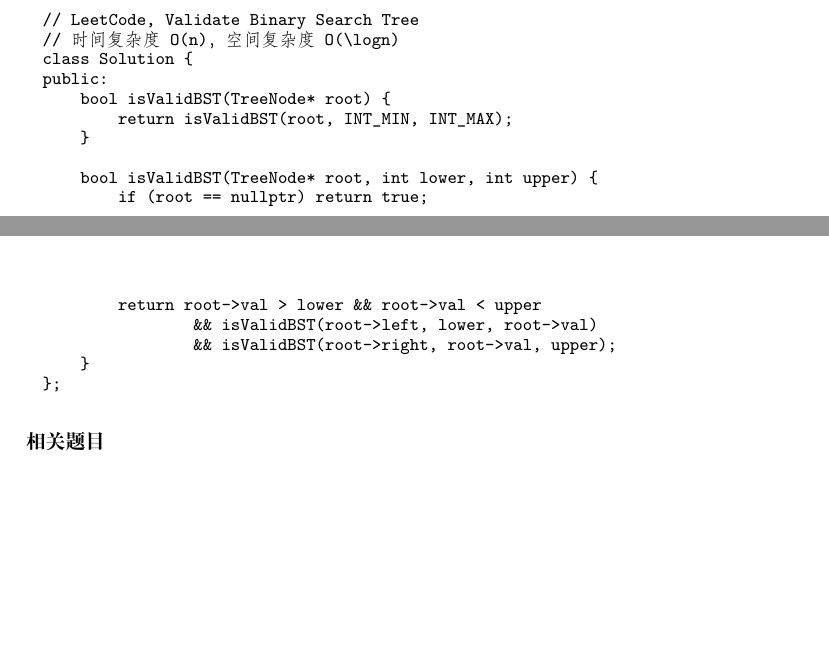
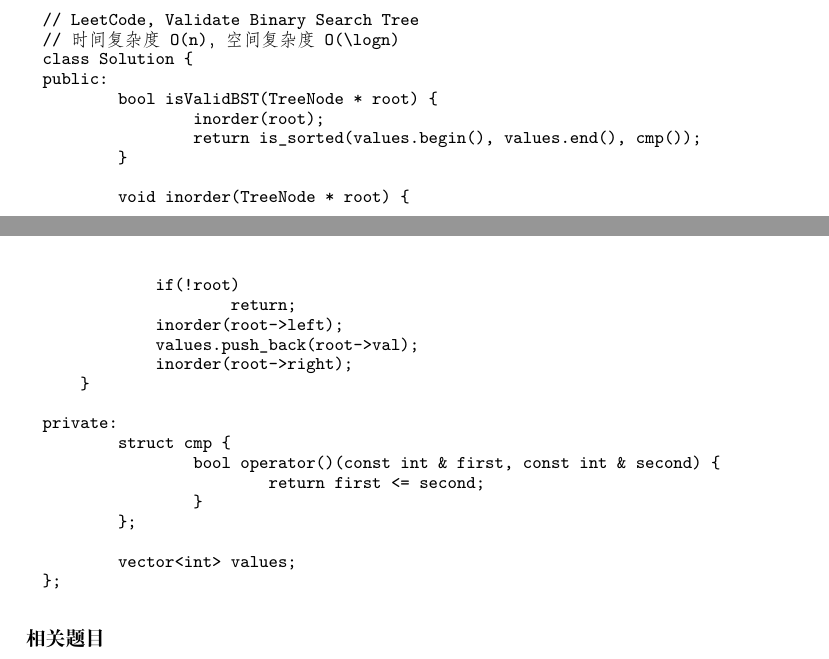
Before and after one commit to soulmachine/leetcode, a LaTeX thesis (C++/leetcode-cpp.tex, which reads C++/chapTree.tex): two parts of pages 117 and 118 of 260, joined at a grey line, cut so that both start at the same text, the shorter picture padded with empty space. Compiled offline with XeLaTeX; a missing font is replaced by an installed copy or a similar font.

Commit message:
Fixed Validate BST
Note that the original implementation will cause wrong answer. The new version I updated is correct.

```diff
--- a/C++/chapTree.tex
+++ b/C++/chapTree.tex
@@ -1451,17 +1451,27 @@ Assume a BST is defined as follows:
 // 时间复杂度O(n)，空间复杂度O(\logn)
 class Solution {
 public:
-    bool isValidBST(TreeNode* root) {
-        return isValidBST(root, INT_MIN, INT_MAX);
-    }
-
-    bool isValidBST(TreeNode* root, int lower, int upper) {
-        if (root == nullptr) return true;
-
-        return root->val > lower && root->val < upper
-                && isValidBST(root->left, lower, root->val)
-                && isValidBST(root->right, root->val, upper);
-    }
+	bool isValidBST(TreeNode * root) {
+		inorder(root);
+		return is_sorted(values.begin(), values.end(), cmp());
+	}
+
+	void inorder(TreeNode * root) {
+    	if(!root)
+    		return;
+    	inorder(root->left);
+    	values.push_back(root->val);
+    	inorder(root->right);
+    }
+
+private:
+	struct cmp {
+		bool operator()(const int & first, const int & second) {
+			return first <= second;
+		}
+	};
+
+	vector<int> values;
 };
 \end{Code}
 
```
